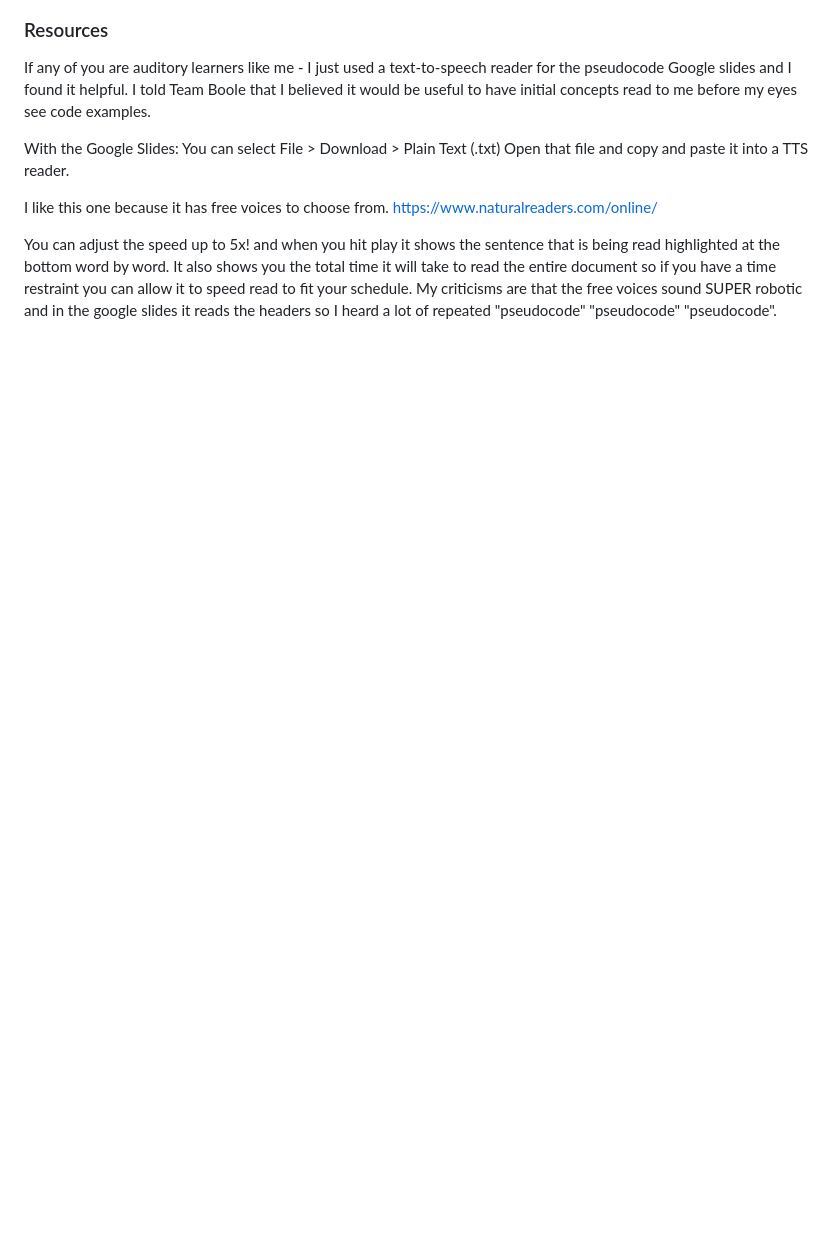
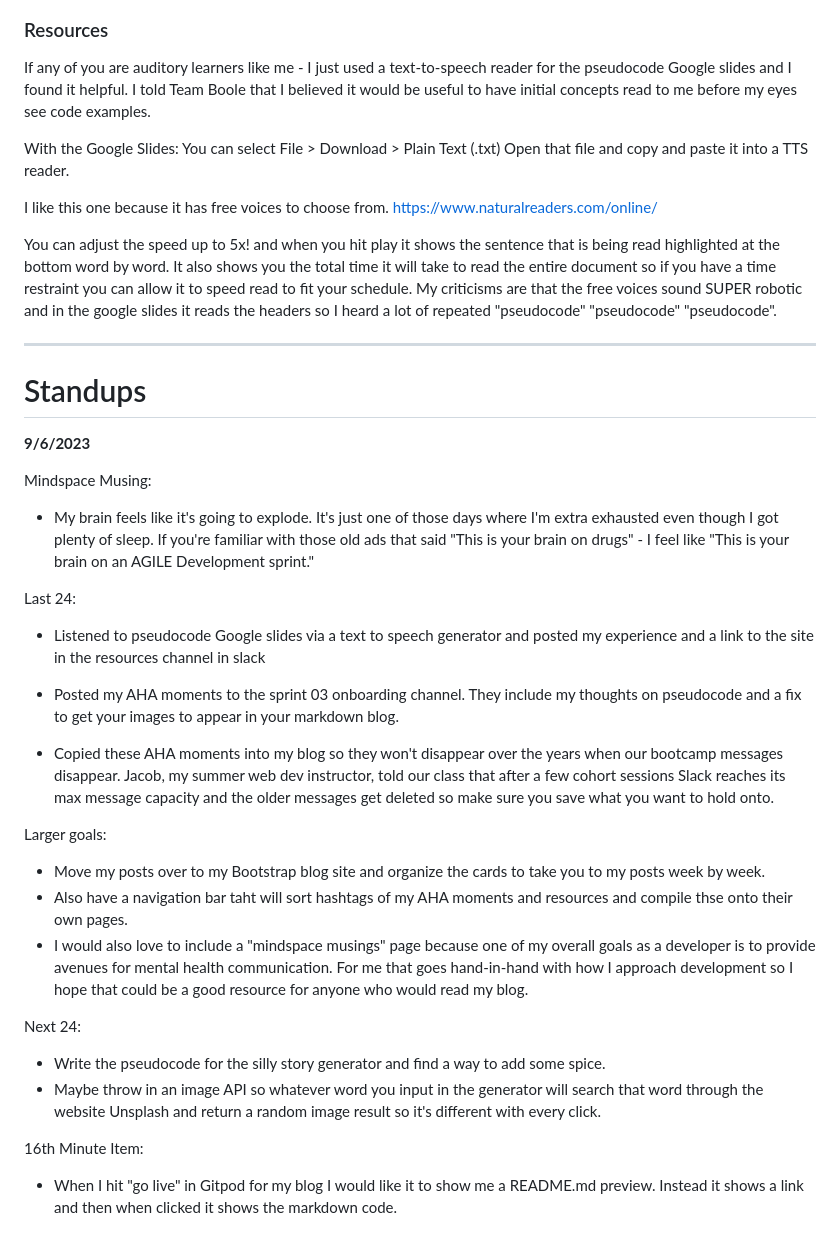
Before and after one commit to vCodesItAll/bootcamp-blog, a Markdown page: README.md, the part around the change. GitHub-like rendering; blank space fills up the shorter version.

Commit message:
added standup section

```diff
--- a/README.md
+++ b/README.md
@@ -64,3 +64,36 @@ https://www.naturalreaders.com/online/
 
 You can adjust the speed up to 5x! and when you hit play it shows the sentence that is being read highlighted at the bottom word by word.  It also shows you the total time it will take to read the entire document so if you have a time restraint you can allow it to speed read to fit your schedule.
 My criticisms are that the free voices sound SUPER robotic and in the google slides it reads the headers so I heard a lot of repeated "pseudocode" "pseudocode" "pseudocode".
+
+---
+
+# Standups
+
+**9/6/2023**
+
+Mindspace Musing:
+
+- My brain feels like it's going to explode.  It's just one of those days where I'm extra exhausted even though I got plenty of sleep.  If you're familiar with those old ads that said "This is your brain on drugs" - I feel like "This is your brain on an AGILE Development sprint."
+
+Last 24:
+
+- Listened to pseudocode Google slides via a text to speech generator and posted my experience and a link to the site in the resources channel in slack
+
+- Posted my AHA moments to the sprint 03 onboarding channel.  They include my thoughts on pseudocode and a fix to get your images to appear in your markdown blog.
+
+- Copied these AHA moments into my blog so they won't disappear over the years when our bootcamp messages disappear. Jacob, my summer web dev instructor, told our class that after a few cohort sessions Slack reaches its max message capacity and the older messages get deleted so make sure you save what you want to hold onto.
+
+Larger goals:
+
+- Move my posts over to my Bootstrap blog site and organize the cards to take you to my posts week by week.
+- Also have a navigation bar taht will sort hashtags of my AHA moments and resources and compile thse onto their own pages.
+- I would also love to include a "mindspace musings" page because one of my overall goals as a developer is to provide avenues for mental health communication.  For me that goes hand-in-hand with how I approach development so I hope that could be a good resource for anyone who would read my blog.
+
+Next 24:
+
+- Write the pseudocode for the silly story generator and find a way to add some spice.
+- Maybe throw in an image API so whatever word you input in the generator will search that word through the website Unsplash and return a random image result so it's different with every click.
+
+16th Minute Item:
+
+- When I hit "go live" in Gitpod for my blog I would like it to show me a README.md preview.  Instead it shows a link and then when clicked it shows the markdown code.
```
